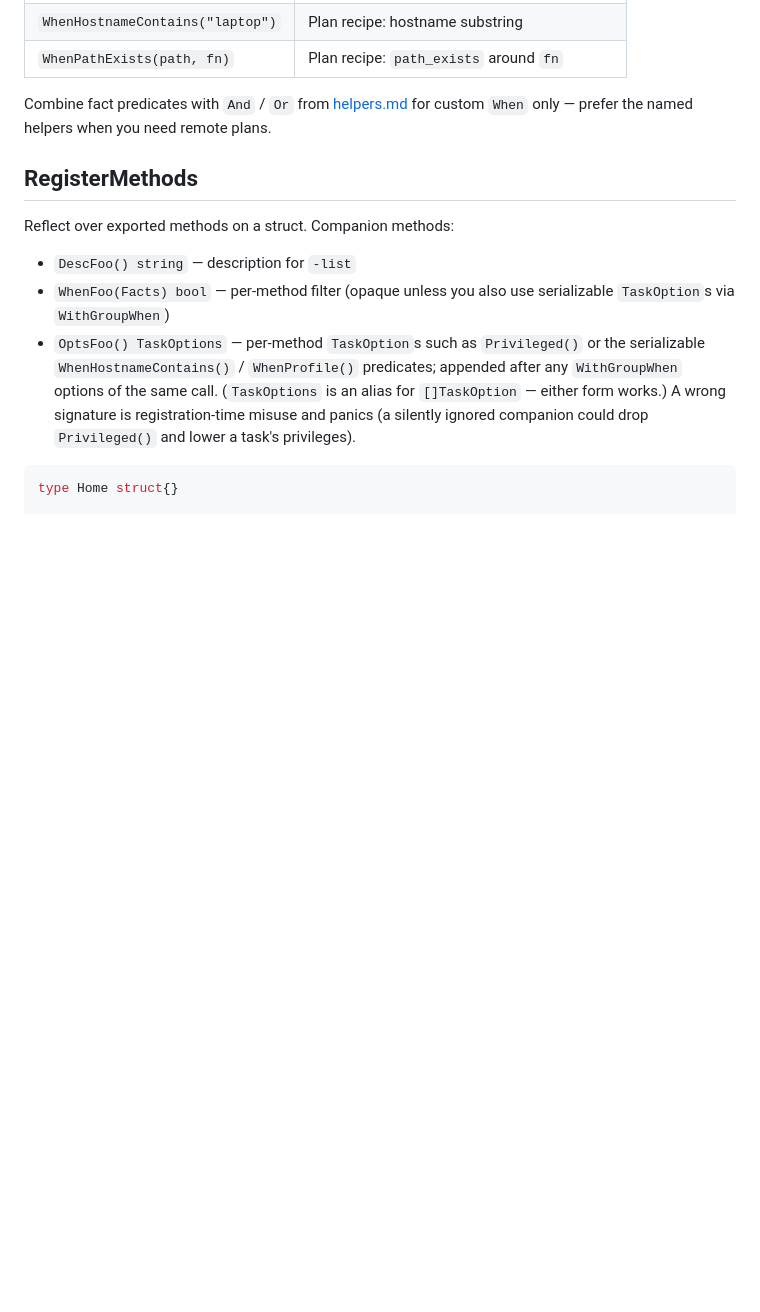
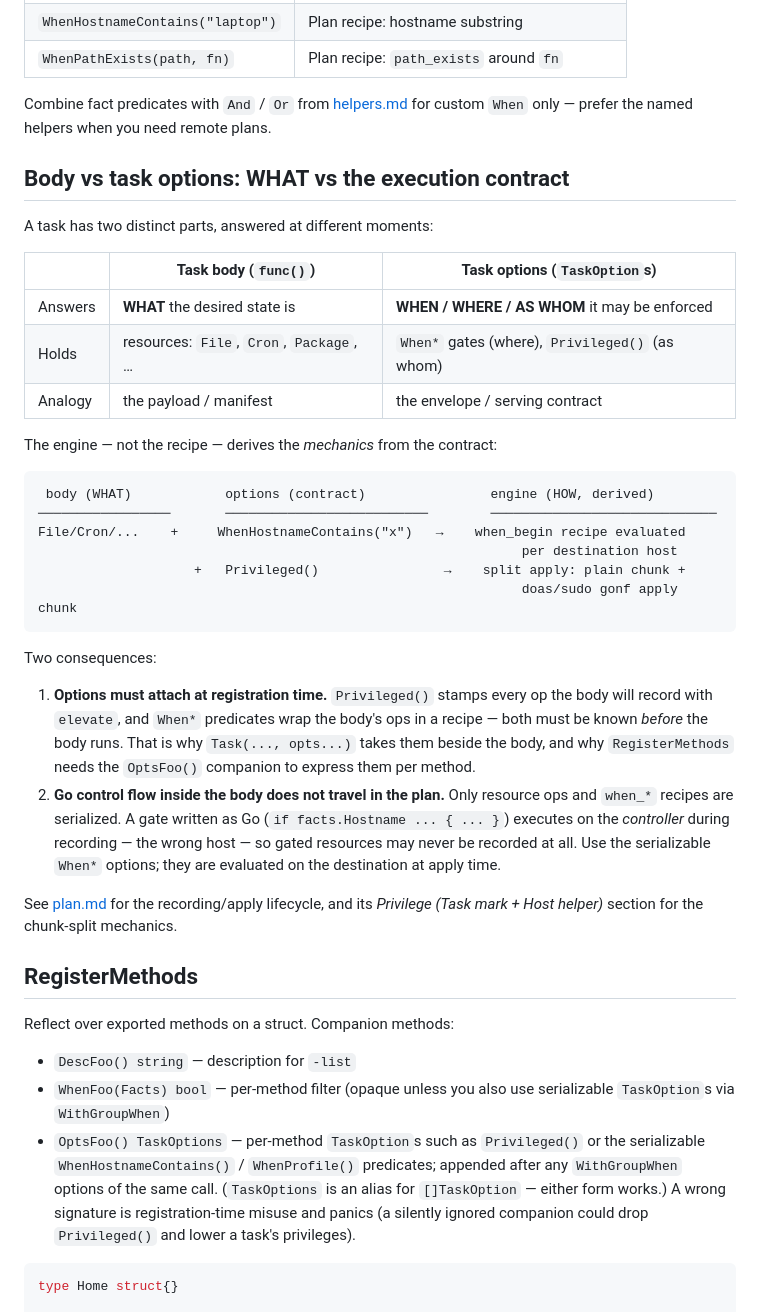
Before and after one commit to snonux/gonf, a Markdown page: docs/tasks.md, the part around the change. Rendered like a GitHub page; blank space fills up the shorter version.

Commit message:
docs: task body vs task options — WHAT vs the execution contract
New section in tasks.md framing the split: the task body declares the
desired state (payload), TaskOptions carry the execution contract
(where via serializable When* recipes, as-whom via Privileged), and the
engine derives the mechanics (when_begin wrapping evaluated per
destination, privilege chunk splitting, doas/sudo wrap). Documents the
two consequences: options must attach at registration time, and Go
control flow inside a body runs on the controller and never travels in
the plan — gates belong in When* options.

````diff
--- a/docs/tasks.md
+++ b/docs/tasks.md
@@ -27,6 +27,44 @@ recording requires them to pass on the controller.
 
 Combine fact predicates with `And` / `Or` from [helpers.md](helpers.md) for
 custom `When` only — prefer the named helpers when you need remote plans.
+
+## Body vs task options: WHAT vs the execution contract
+
+A task has two distinct parts, answered at different moments:
+
+| | Task body (`func()`) | Task options (`TaskOption`s) |
+|---|---|---|
+| Answers | **WHAT** the desired state is | **WHEN / WHERE / AS WHOM** it may be enforced |
+| Holds | resources: `File`, `Cron`, `Package`, … | `When*` gates (where), `Privileged()` (as whom) |
+| Analogy | the payload / manifest | the envelope / serving contract |
+
+The engine — not the recipe — derives the *mechanics* from the contract:
+
+```text
+ body (WHAT)            options (contract)                engine (HOW, derived)
+─────────────────       ──────────────────────────        ─────────────────────────────
+File/Cron/...    +     WhenHostnameContains("x")   →    when_begin recipe evaluated
+                                                              per destination host
+                    +   Privileged()                →    split apply: plain chunk +
+                                                              doas/sudo gonf apply chunk
+```
+
+Two consequences:
+
+1. **Options must attach at registration time.** `Privileged()` stamps every op
+   the body will record with `elevate`, and `When*` predicates wrap the body's
+   ops in a recipe — both must be known *before* the body runs. That is why
+   `Task(..., opts...)` takes them beside the body, and why `RegisterMethods`
+   needs the `OptsFoo()` companion to express them per method.
+2. **Go control flow inside the body does not travel in the plan.** Only
+   resource ops and `when_*` recipes are serialized. A gate written as Go
+   (`if facts.Hostname ... { ... }`) executes on the *controller* during
+   recording — the wrong host — so gated resources may never be recorded at
+   all. Use the serializable `When*` options; they are evaluated on the
+   destination at apply time.
+
+See [plan.md](plan.md) for the recording/apply lifecycle, and its
+*Privilege (Task mark + Host helper)* section for the chunk-split mechanics.
 
 ## RegisterMethods
 
````
